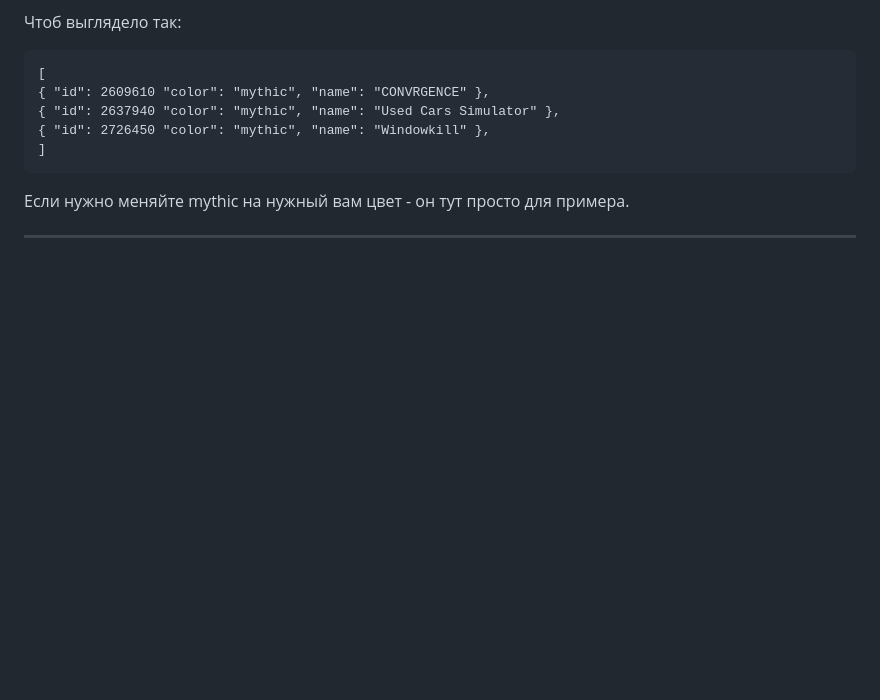
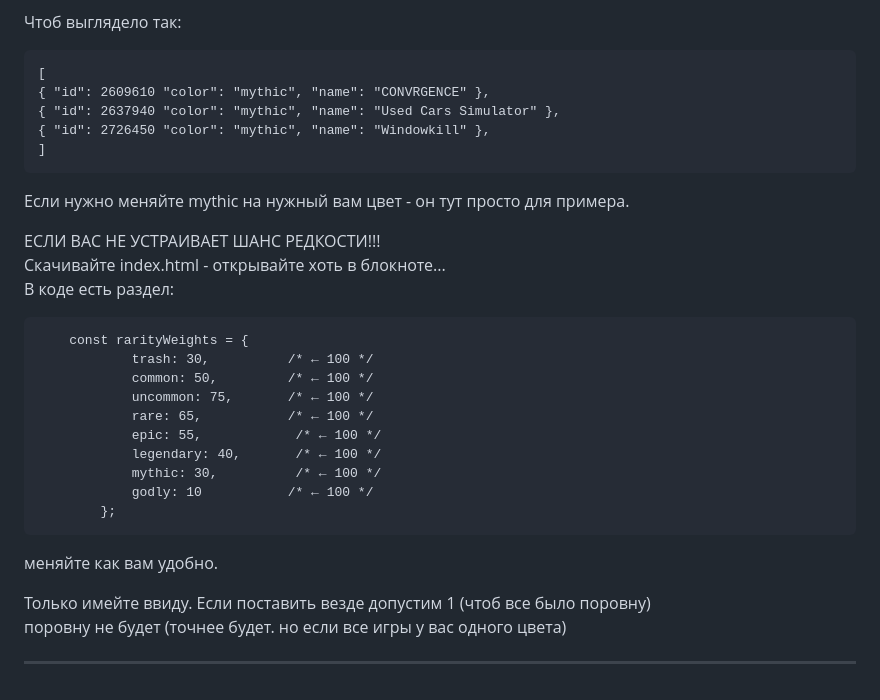
Before and after one commit to vZVXv/Steam-Game-Roulette, a Markdown page: README.md, the part around the change. Drawn GitHub-style; blank space fills up the shorter version.

Commit message:
Update README.md
Text

```diff
--- a/README.md
+++ b/README.md
@@ -82,8 +82,24 @@ AppID 2307350 : "Into the Radius 2" : E:\SteamLibrary\steamapps\common\IntoTheRa
 
 
 
+ЕСЛИ ВАС НЕ УСТРАИВАЕТ ШАНС РЕДКОСТИ!!!
+Скачивайте index.html - открывайте хоть в блокноте...
+В коде есть раздел:
 
+        const rarityWeights = {
+				trash: 30,          /* ← 100 */
+				common: 50,         /* ← 100 */
+				uncommon: 75,       /* ← 100 */
+				rare: 65,           /* ← 100 */
+				epic: 55,            /* ← 100 */
+				legendary: 40,       /* ← 100 */
+				mythic: 30,          /* ← 100 */
+				godly: 10           /* ← 100 */
+			};
+меняйте как вам удобно.
 
+Только имейте ввиду. Если поставить везде допустим 1 (чтоб все было поровну)
+поровну не будет (точнее будет. но если все игры у вас одного цвета)
 
 
 
```
